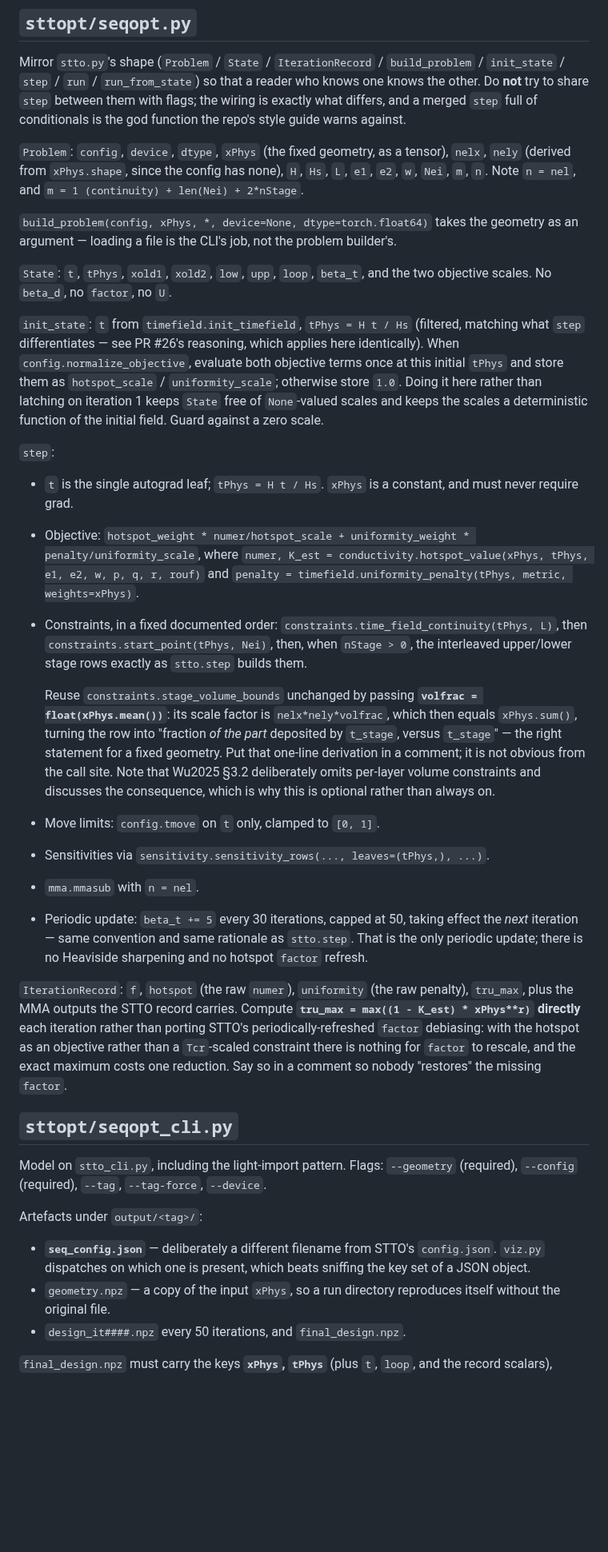
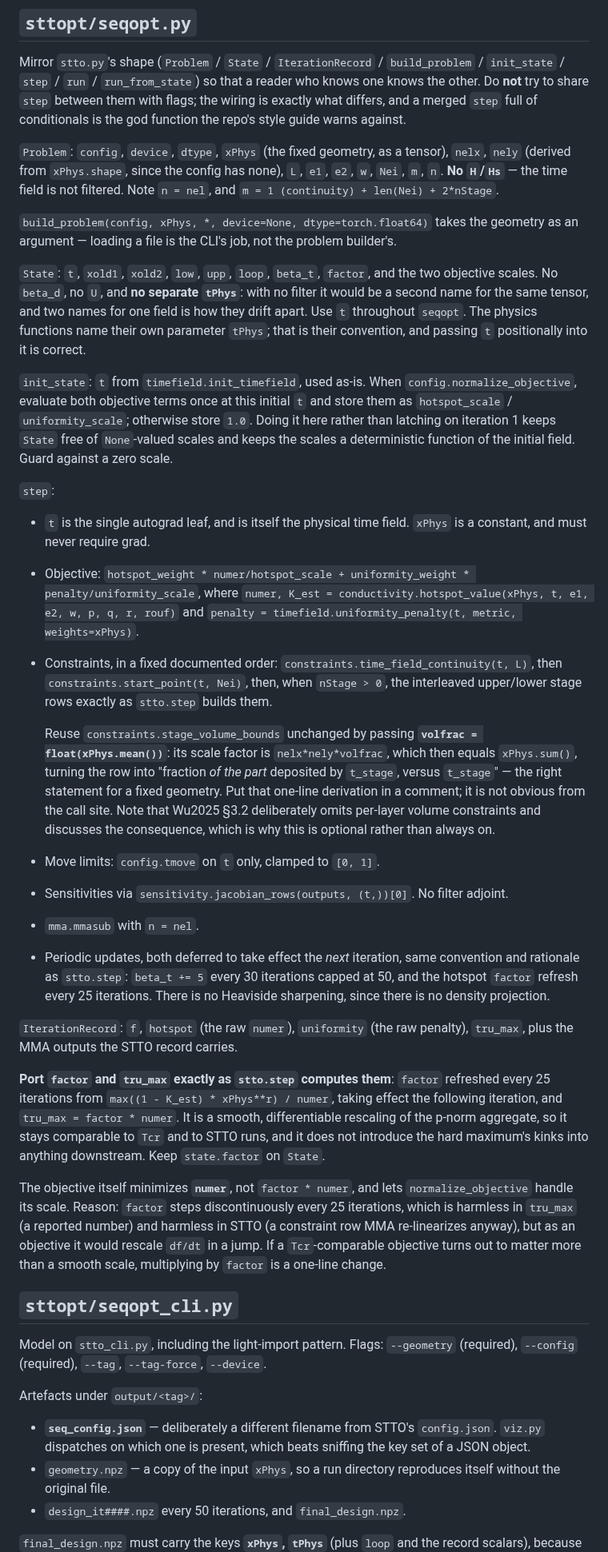
Before and after one commit to jesse-li-agent-projects/spacetime-topology-optimization, a Markdown page: plans/fixed_geometry_sequence_optimization.md, the part around one of its changes. Shown at 80% size. Rendered like a GitHub page; blank space fills up the shorter version.

```diff
--- a/plans/fixed_geometry_sequence_optimization.md
+++ b/plans/fixed_geometry_sequence_optimization.md
@@ -323,30 +366,33 @@ differs, and a merged `step` full of conditionals is the god function the repo's
 warns against.
 
 `Problem`: `config`, `device`, `dtype`, `xPhys` (the fixed geometry, as a tensor), `nelx`,
-`nely` (derived from `xPhys.shape`, since the config has none), `H`, `Hs`, `L`, `e1`, `e2`, `w`,
-`Nei`, `m`, `n`. Note `n = nel`, and `m = 1 (continuity) + len(Nei) + 2*nStage`.
+`nely` (derived from `xPhys.shape`, since the config has none), `L`, `e1`, `e2`, `w`, `Nei`,
+`m`, `n`. **No `H`/`Hs`** — the time field is not filtered. Note `n = nel`, and
+`m = 1 (continuity) + len(Nei) + 2*nStage`.
 
 `build_problem(config, xPhys, *, device=None, dtype=torch.float64)` takes the geometry as an
 argument — loading a file is the CLI's job, not the problem builder's.
 
-`State`: `t`, `tPhys`, `xold1`, `xold2`, `low`, `upp`, `loop`, `beta_t`, and the two objective
-scales. No `beta_d`, no `factor`, no `U`.
+`State`: `t`, `xold1`, `xold2`, `low`, `upp`, `loop`, `beta_t`, `factor`, and the two objective
+scales. No `beta_d`, no `U`, and **no separate `tPhys`**: with no filter it would be a
+second name for the same tensor, and two names for one field is how they drift apart. Use `t`
+throughout `seqopt`. The physics functions name their own parameter `tPhys`; that is their
+convention, and passing `t` positionally into it is correct.
 
-`init_state`: `t` from `timefield.init_timefield`, `tPhys = H t / Hs` (filtered, matching what
-`step` differentiates — see PR #26's reasoning, which applies here identically). When
-`config.normalize_objective`, evaluate both objective terms once at this initial `tPhys` and
-store them as `hotspot_scale` / `uniformity_scale`; otherwise store `1.0`. Doing it here rather
-than latching on iteration 1 keeps `State` free of `None`-valued scales and keeps the scales a
+`init_state`: `t` from `timefield.init_timefield`, used as-is. When
+`config.normalize_objective`, evaluate both objective terms once at this initial `t` and store
+them as `hotspot_scale` / `uniformity_scale`; otherwise store `1.0`. Doing it here rather than
+latching on iteration 1 keeps `State` free of `None`-valued scales and keeps the scales a
 deterministic function of the initial field. Guard against a zero scale.
 
 `step`:
-- `t` is the single autograd leaf; `tPhys = H t / Hs`. `xPhys` is a constant, and must never
-  require grad.
+- `t` is the single autograd leaf, and is itself the physical time field. `xPhys` is a
+  constant, and must never require grad.
 - Objective: `hotspot_weight * numer/hotspot_scale + uniformity_weight * penalty/uniformity_scale`,
-  where `numer, K_est = conductivity.hotspot_value(xPhys, tPhys, e1, e2, w, p, q, r, rouf)` and
-  `penalty = timefield.uniformity_penalty(tPhys, metric, weights=xPhys)`.
-- Constraints, in a fixed documented order: `constraints.time_field_continuity(tPhys, L)`, then
-  `constraints.start_point(tPhys, Nei)`, then, when `nStage > 0`, the interleaved
+  where `numer, K_est = conductivity.hotspot_value(xPhys, t, e1, e2, w, p, q, r, rouf)` and
+  `penalty = timefield.uniformity_penalty(t, metric, weights=xPhys)`.
+- Constraints, in a fixed documented order: `constraints.time_field_continuity(t, L)`, then
+  `constraints.start_point(t, Nei)`, then, when `nStage > 0`, the interleaved
   upper/lower stage rows exactly as `stto.step` builds them.
 
   Reuse `constraints.stage_volume_bounds` unchanged by passing **`volfrac = float(xPhys.mean())`**:
@@ -356,18 +402,27 @@ deterministic function of the initial field. Guard against a zero scale.
   site. Note that Wu2025 §3.2 deliberately omits per-layer volume constraints and discusses the
   consequence, which is why this is optional rather than always on.
 - Move limits: `config.tmove` on `t` only, clamped to `[0, 1]`.
-- Sensitivities via `sensitivity.sensitivity_rows(..., leaves=(tPhys,), ...)`.
+- Sensitivities via `sensitivity.jacobian_rows(outputs, (t,))[0]`. No filter adjoint.
 - `mma.mmasub` with `n = nel`.
-- Periodic update: `beta_t += 5` every 30 iterations, capped at 50, taking effect the *next*
-  iteration — same convention and same rationale as `stto.step`. That is the only periodic
-  update; there is no Heaviside sharpening and no hotspot `factor` refresh.
+- Periodic updates, both deferred to take effect the *next* iteration, same convention and
+  rationale as `stto.step`: `beta_t += 5` every 30 iterations capped at 50, and the hotspot
+  `factor` refresh every 25 iterations. There is no Heaviside sharpening, since there is no
+  density projection.
 
 `IterationRecord`: `f`, `hotspot` (the raw `numer`), `uniformity` (the raw penalty), `tru_max`,
-plus the MMA outputs the STTO record carries. Compute **`tru_max = max((1 - K_est) * xPhys**r)`
-directly** each iteration rather than porting STTO's periodically-refreshed `factor` debiasing:
-with the hotspot as an objective rather than a `Tcr`-scaled constraint there is nothing for
-`factor` to rescale, and the exact maximum costs one reduction. Say so in a comment so nobody
-"restores" the missing `factor`.
+plus the MMA outputs the STTO record carries.
+
+**Port `factor` and `tru_max` exactly as `stto.step` computes them**: `factor` refreshed every
+25 iterations from `max((1 - K_est) * xPhys**r) / numer`, taking effect the following iteration,
+and `tru_max = factor * numer`. It is a smooth, differentiable rescaling of the p-norm
+aggregate, so it stays comparable to `Tcr` and to STTO runs, and it does not introduce the hard
+maximum's kinks into anything downstream. Keep `state.factor` on `State`.
+
+The objective itself minimizes **`numer`**, not `factor * numer`, and lets `normalize_objective`
+handle its scale. Reason: `factor` steps discontinuously every 25 iterations, which is harmless
+in `tru_max` (a reported number) and harmless in STTO (a constraint row MMA re-linearizes
+anyway), but as an objective it would rescale `df/dt` in a jump. If a `Tcr`-comparable objective
+turns out to matter more than a smooth scale, multiplying by `factor` is a one-line change.
 
 ## `sttopt/seqopt_cli.py`
 
@@ -381,5 +436,5 @@ Artefacts under `output/<tag>/`:
   the original file.
 - `design_it####.npz` every 50 iterations, and `final_design.npz`.
 
-`final_design.npz` must carry the keys **`xPhys`, `tPhys`** (plus `t`, `loop`, and the record
+`final_design.npz` must carry the keys **`xPhys`, `tPhys`** (plus `loop` and the record
 scalars), because `viz.py` already reads exactly those two — matching them is what makes the
```
Also changed, not shown: other parts of plans/fixed_geometry_sequence_optimization.md (+81 -32 lines).
